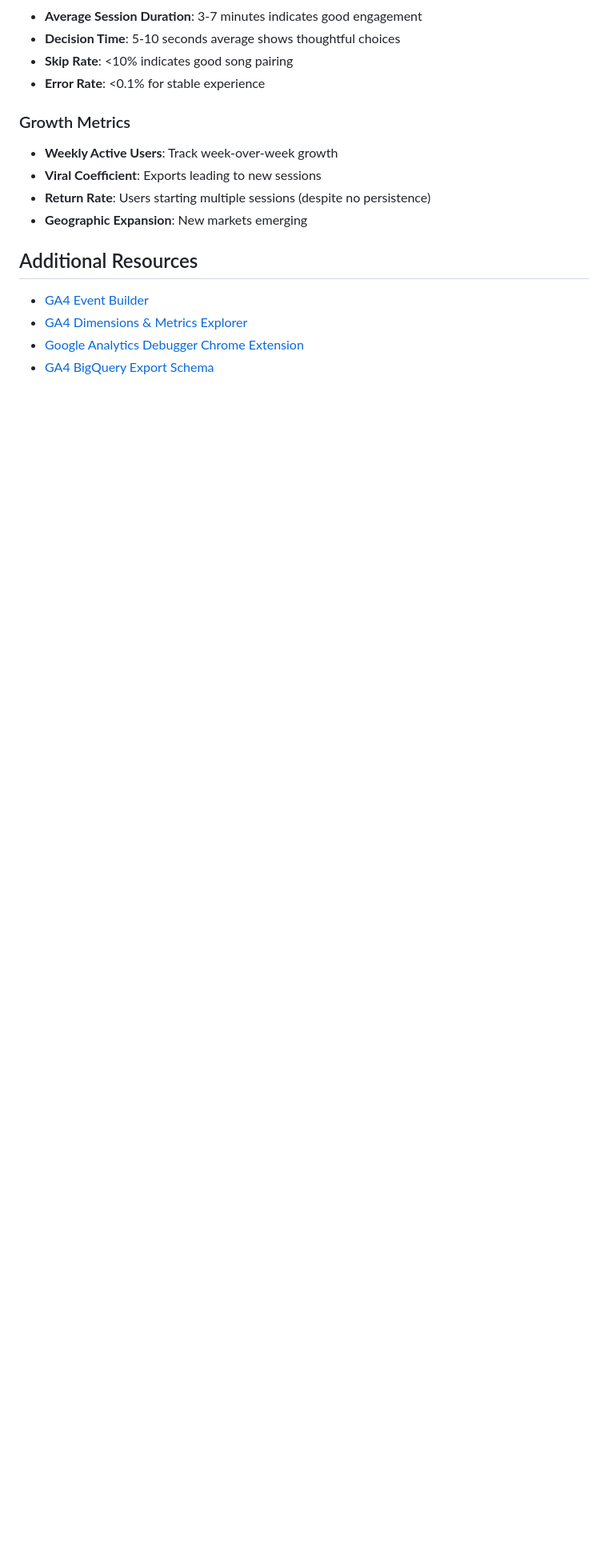
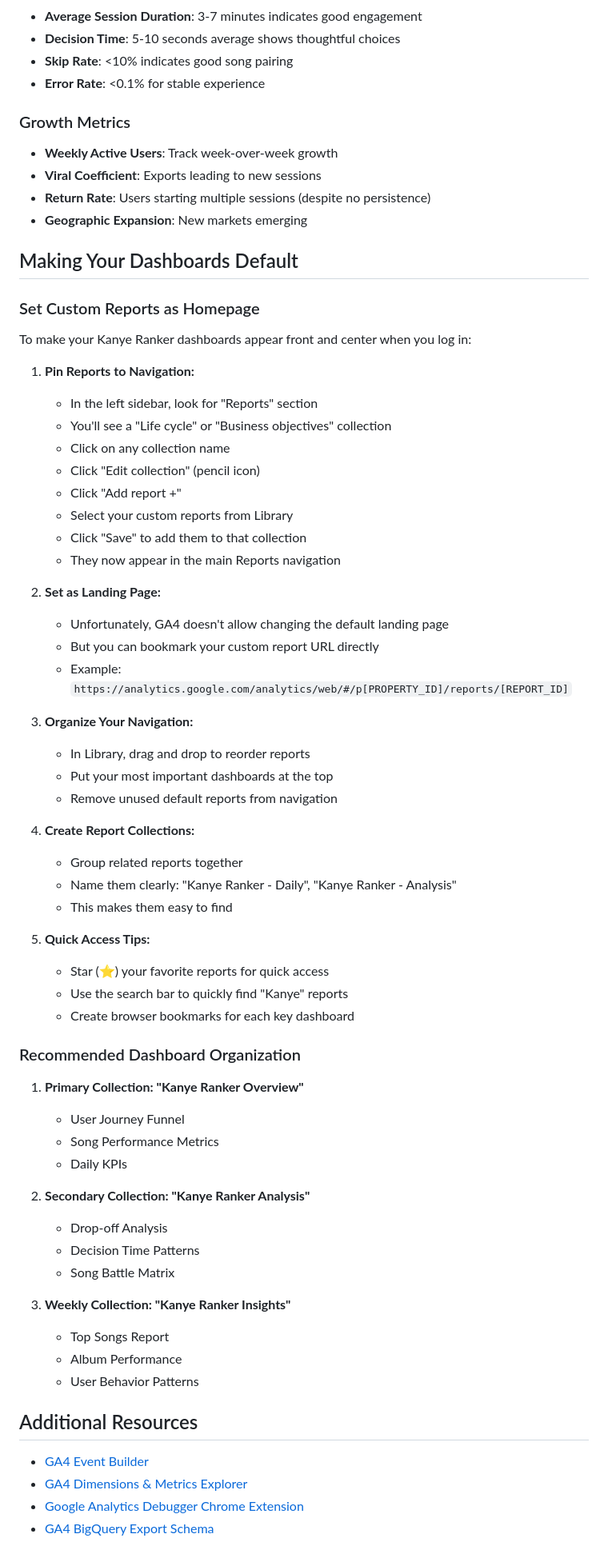
Before and after one commit to abishek-ganesh/kanye-ranker, a Markdown page: GA4_DASHBOARD_SETUP.md, the part around one of its changes. Shown at 80% size. GitHub-like rendering; blank space fills up the shorter version.

```diff
--- a/GA4_DASHBOARD_SETUP.md
+++ b/GA4_DASHBOARD_SETUP.md
@@ -747,6 +781,59 @@ Track these metrics weekly to measure success:
 - **Return Rate**: Users starting multiple sessions (despite no persistence)
 - **Geographic Expansion**: New markets emerging
 
+## Making Your Dashboards Default
+
+### Set Custom Reports as Homepage
+
+To make your Kanye Ranker dashboards appear front and center when you log in:
+
+1. **Pin Reports to Navigation:**
+   - In the left sidebar, look for "Reports" section
+   - You'll see a "Life cycle" or "Business objectives" collection
+   - Click on any collection name
+   - Click "Edit collection" (pencil icon)
+   - Click "Add report +"
+   - Select your custom reports from Library
+   - Click "Save" to add them to that collection
+   - They now appear in the main Reports navigation
+
+2. **Set as Landing Page:**
+   - Unfortunately, GA4 doesn't allow changing the default landing page
+   - But you can bookmark your custom report URL directly
+   - Example: `https://analytics.google.com/analytics/web/#/p[PROPERTY_ID]/reports/[REPORT_ID]`
+
+3. **Organize Your Navigation:**
+   - In Library, drag and drop to reorder reports
+   - Put your most important dashboards at the top
+   - Remove unused default reports from navigation
+
+4. **Create Report Collections:**
+   - Group related reports together
+   - Name them clearly: "Kanye Ranker - Daily", "Kanye Ranker - Analysis"
+   - This makes them easy to find
+
+5. **Quick Access Tips:**
+   - Star (⭐) your favorite reports for quick access
+   - Use the search bar to quickly find "Kanye" reports
+   - Create browser bookmarks for each key dashboard
+
+### Recommended Dashboard Organization
+
+1. **Primary Collection: "Kanye Ranker Overview"**
+   - User Journey Funnel
+   - Song Performance Metrics
+   - Daily KPIs
+
+2. **Secondary Collection: "Kanye Ranker Analysis"**
+   - Drop-off Analysis
+   - Decision Time Patterns
+   - Song Battle Matrix
+
+3. **Weekly Collection: "Kanye Ranker Insights"**
+   - Top Songs Report
+   - Album Performance
+   - User Behavior Patterns
+
 ## Additional Resources
 
 - [GA4 Event Builder](https://ga-dev-tools.google/ga4/event-builder/)
```
Also changed, not shown: other parts of GA4_DASHBOARD_SETUP.md (+63 -29 lines), AI_INTEGRATION_IDEAS.md (+1 -1 lines).
